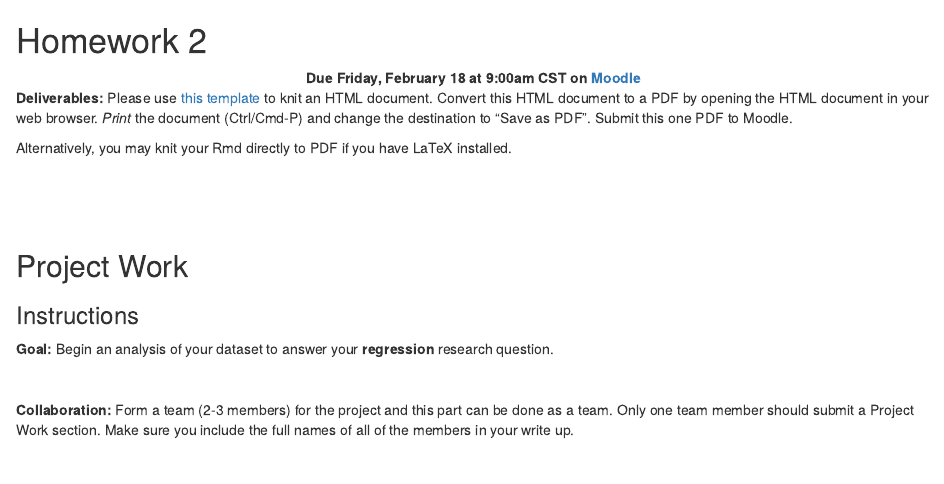
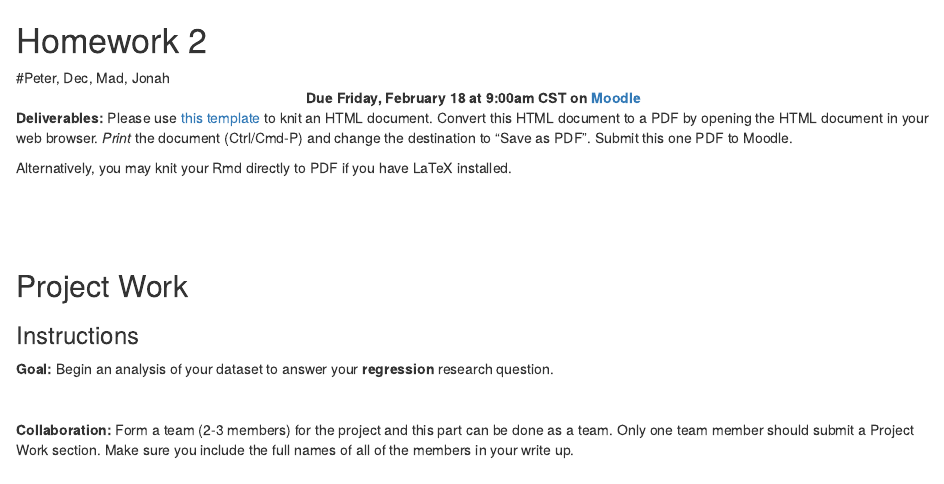
Before and after one commit to paspholm/Stat-Project, an R Markdown document (hw2.Rmd): the page in a window 1100 px wide, from its top. Rendered offline with R 4.5, knitr and Pandoc, with nearby package versions.

Commit message:
l;kjhgfd

````diff
--- a/hw2.Rmd
+++ b/hw2.Rmd
@@ -3,7 +3,7 @@ knitr::opts_chunk$set(echo=TRUE, eval=FALSE)
 ```
 
 # Homework 2 {-}
-
+#Peter, Dec, Mad, Jonah
 <center>
 **Due Friday, February 18 at 9:00am CST on [Moodle](https://moodle.macalester.edu/mod/assign/view.php?id=36784)**
 </center>
````
